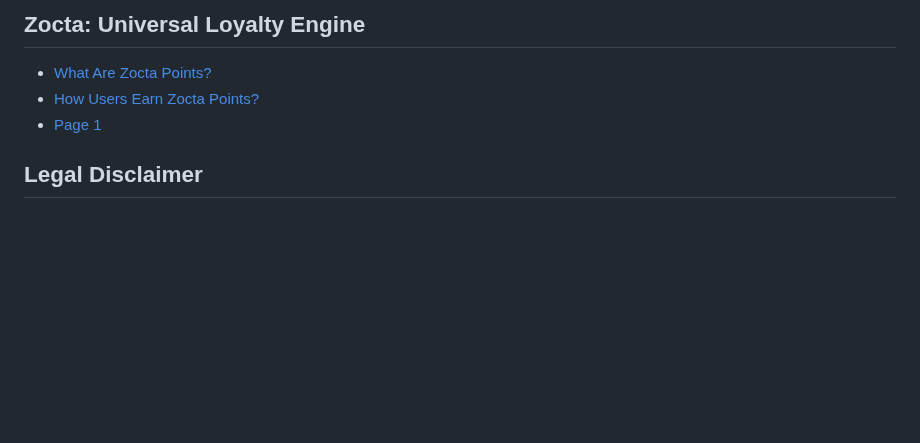
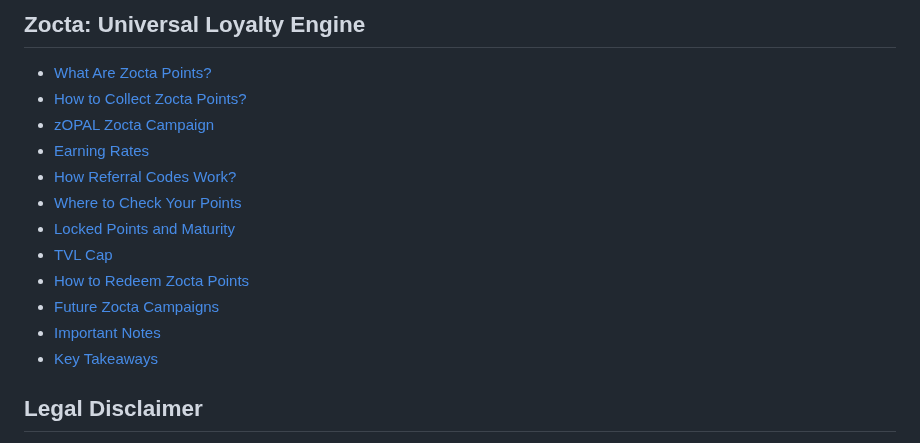
Before and after one commit to 0xZothio/gitbook, a Markdown page: SUMMARY.md, the part around the change. Drawn GitHub-style; blank space fills up the shorter version.

```diff
--- a/SUMMARY.md
+++ b/SUMMARY.md
@@ -48,8 +48,17 @@
 ## &#x20;Zocta: Universal Loyalty Engine
 
 * [What Are Zocta Points?](zocta-universal-loyalty-engine/what-are-zocta-points.md)
-* [How Users Earn Zocta Points?](zocta-universal-loyalty-engine/how-users-earn-zocta-points.md)
-* [Page 1](zocta-universal-loyalty-engine/page-1.md)
+* [How to Collect Zocta Points?](zocta-universal-loyalty-engine/how-to-collect-zocta-points.md)
+* [zOPAL Zocta Campaign](zocta-universal-loyalty-engine/zopal-zocta-campaign.md)
+* [Earning Rates](zocta-universal-loyalty-engine/earning-rates.md)
+* [How Referral Codes Work?](zocta-universal-loyalty-engine/how-referral-codes-work.md)
+* [Where to Check Your Points](zocta-universal-loyalty-engine/where-to-check-your-points.md)
+* [Locked Points and Maturity](zocta-universal-loyalty-engine/locked-points-and-maturity.md)
+* [TVL Cap](zocta-universal-loyalty-engine/tvl-cap.md)
+* [How to Redeem Zocta Points](zocta-universal-loyalty-engine/how-to-redeem-zocta-points.md)
+* [Future Zocta Campaigns](zocta-universal-loyalty-engine/future-zocta-campaigns.md)
+* [Important Notes](zocta-universal-loyalty-engine/important-notes.md)
+* [Key Takeaways](zocta-universal-loyalty-engine/key-takeaways.md)
 
 ## Legal Disclaimer
 
```
Also changed, not shown: zocta-universal-loyalty-engine/earning-rates.md (added, +29 -0 lines), zocta-universal-loyalty-engine/future-zocta-campaigns.md (added, +5 -0 lines), zocta-universal-loyalty-engine/how-referral-codes-work.md (added, +13 -0 lines), zocta-universal-loyalty-engine/how-to-collect-zocta-points.md (added, +7 -0 lines), zocta-universal-loyalty-engine/how-to-redeem-zocta-points.md (added, +9 -0 lines), zocta-universal-loyalty-engine/how-users-earn-zocta-points.md (deleted, +0 -13 lines), zocta-universal-loyalty-engine/important-notes.md (added, +11 -0 lines), zocta-universal-loyalty-engine/key-takeaways.md (added, +12 -0 lines), zocta-universal-loyalty-engine/locked-points-and-maturity.md (added, +7 -0 lines), zocta-universal-loyalty-engine/page-1.md (deleted, +0 -1 lines), zocta-universal-loyalty-engine/tvl-cap.md (added, +5 -0 lines), zocta-universal-loyalty-engine/where-to-check-your-points.md (added, +16 -0 lines), zocta-universal-loyalty-engine/zopal-zocta-campaign.md (added, +20 -0 lines), .gitbook/assets/unknown (10).png (added), 1 more files, 1 other file.
